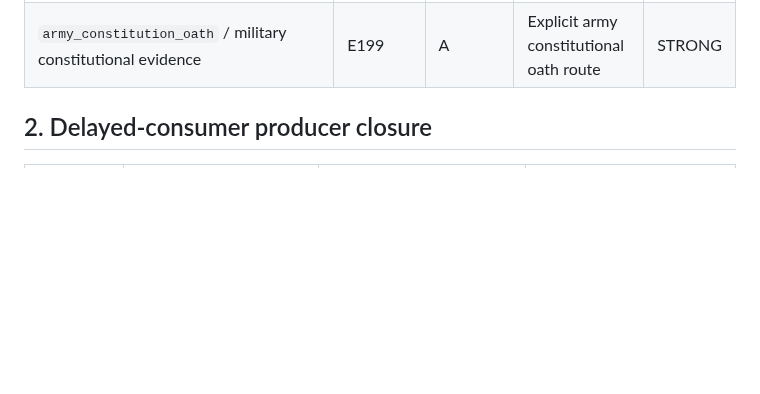
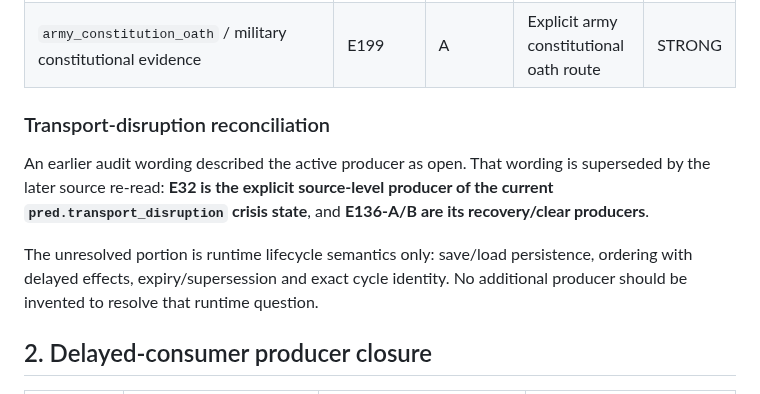
Before and after one commit to lukeniukrostyslav/choice-kingdom, a Markdown page: docs/CANONICAL_PRODUCER_INVENTORY_01.md, the part around the change. Rendered like a GitHub page; blank space fills up the shorter version.

Commit message:
docs: reconcile transport disruption producer lifecycle

```diff
--- a/docs/CANONICAL_PRODUCER_INVENTORY_01.md
+++ b/docs/CANONICAL_PRODUCER_INVENTORY_01.md
@@ -39,6 +39,12 @@ A trigger phrase is not a producer. A consumer cannot manufacture its own prereq
 | `pred.border_crisis` | E271 | A | Declares active border crisis | CLOSED at source level |
 | clear `pred.border_crisis` | E272 | A/B | Resolves declared active crisis | CLOSED at source level |
 | `army_constitution_oath` / military constitutional evidence | E199 | A | Explicit army constitutional oath route | STRONG |
+
+### Transport-disruption reconciliation
+
+An earlier audit wording described the active producer as open. That wording is superseded by the later source re-read: **E32 is the explicit source-level producer of the current `pred.transport_disruption` crisis state**, and **E136-A/B are its recovery/clear producers**.
+
+The unresolved portion is runtime lifecycle semantics only: save/load persistence, ordering with delayed effects, expiry/supersession and exact cycle identity. No additional producer should be invented to resolve that runtime question.
 
 ## 2. Delayed-consumer producer closure
 
```
